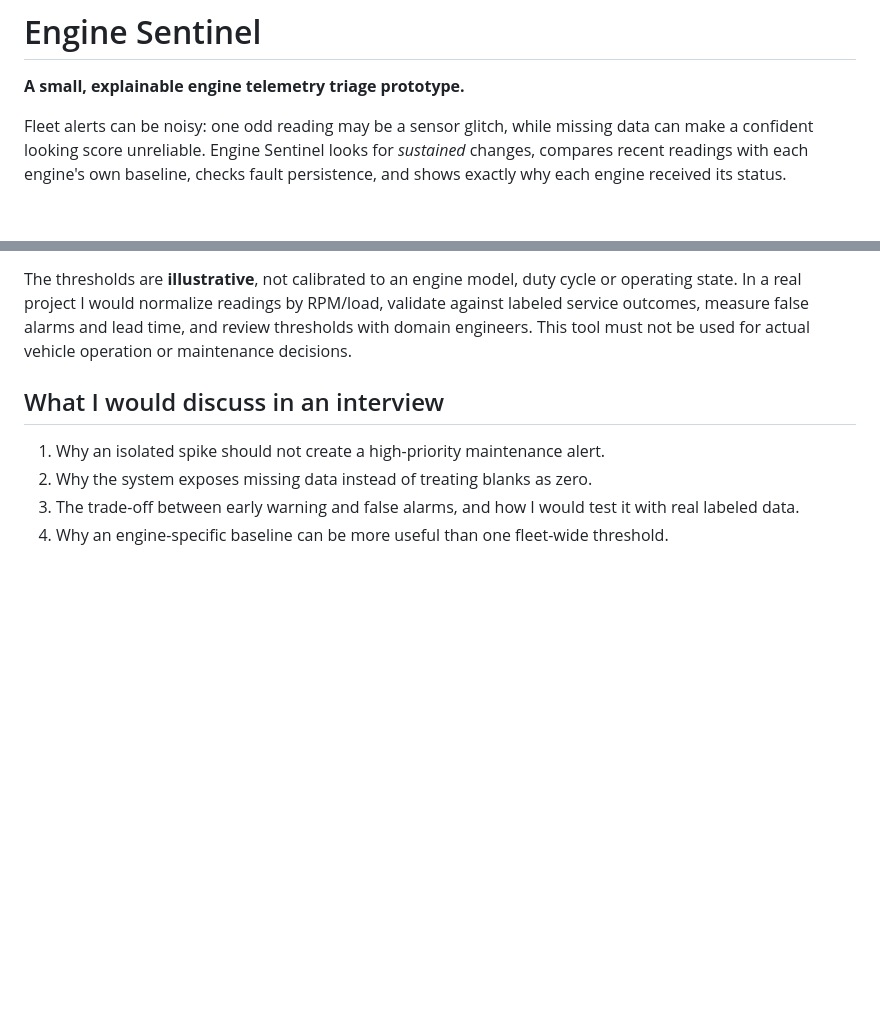
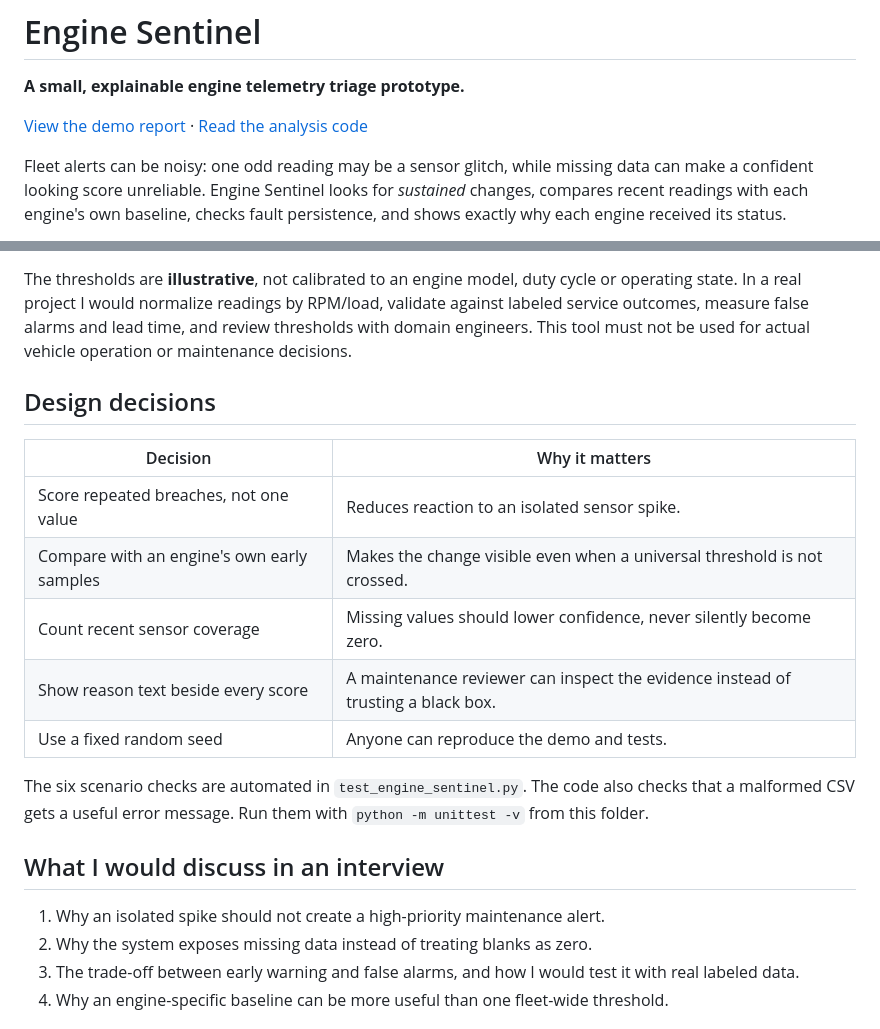
Before and after one commit to Abhinav-bv/engine-sentinel, a Markdown page: README.md, 2 parts joined by grey strips. Rendered like a GitHub page; blank space fills up the shorter version.

Commit message:
Explain design decisions and link demo

```diff
--- a/README.md
+++ b/README.md
@@ -1,6 +1,8 @@
 # Engine Sentinel
 
 **A small, explainable engine telemetry triage prototype.**
+
+[View the demo report](https://abhinav-bv.github.io/engine-sentinel/) · [Read the analysis code](engine_sentinel.py)
 
 Fleet alerts can be noisy: one odd reading may be a sensor glitch, while missing data can make a confident looking score unreliable. Engine Sentinel looks for *sustained* changes, compares recent readings with each engine's own baseline, checks fault persistence, and shows exactly why each engine received its status.
 
@@ -45,6 +47,18 @@ Required columns: `engine_id,timestamp_utc,rpm,coolant_temp_c,oil_pressure_kpa,b
 
 The thresholds are **illustrative**, not calibrated to an engine model, duty cycle or operating state. In a real project I would normalize readings by RPM/load, validate against labeled service outcomes, measure false alarms and lead time, and review thresholds with domain engineers. This tool must not be used for actual vehicle operation or maintenance decisions.
 
+## Design decisions
+
+| Decision | Why it matters |
+| --- | --- |
+| Score repeated breaches, not one value | Reduces reaction to an isolated sensor spike. |
+| Compare with an engine's own early samples | Makes the change visible even when a universal threshold is not crossed. |
+| Count recent sensor coverage | Missing values should lower confidence, never silently become zero. |
+| Show reason text beside every score | A maintenance reviewer can inspect the evidence instead of trusting a black box. |
+| Use a fixed random seed | Anyone can reproduce the demo and tests. |
+
+The six scenario checks are automated in `test_engine_sentinel.py`. The code also checks that a malformed CSV gets a useful error message. Run them with `python -m unittest -v` from this folder.
+
 ## What I would discuss in an interview
 
 1. Why an isolated spike should not create a high-priority maintenance alert.
```
